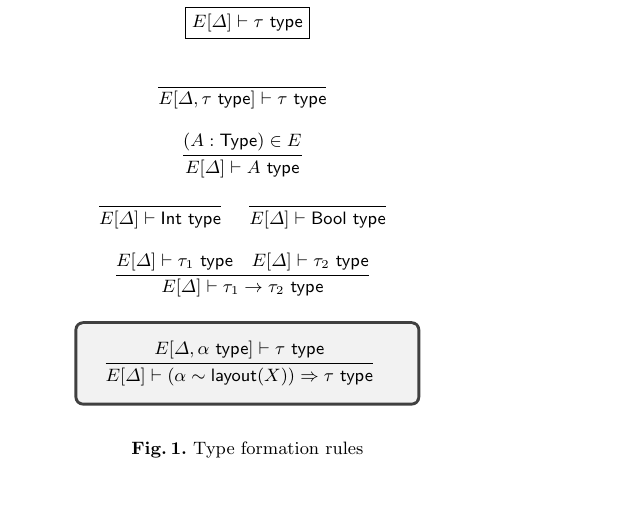
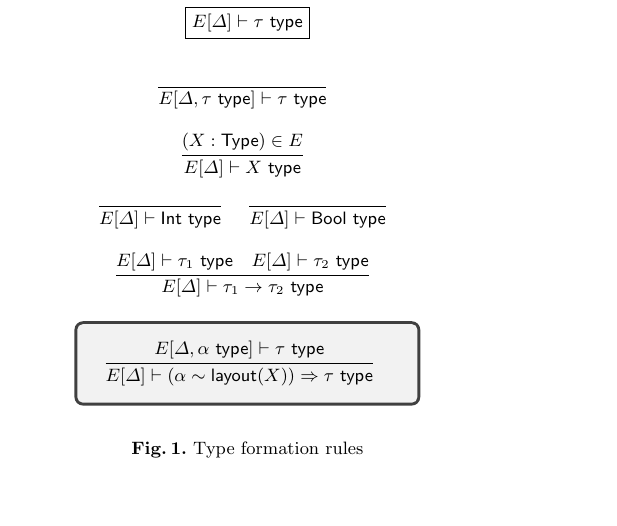
Before and after one commit to roboguy13/PikaC, a LaTeX paper (paper/paper.tex, which reads paper/types.tex): part of page 3 of 6, cut so that both start at the same text. Compiled offline with pdfLaTeX.

Commit message:
more consistent names

```diff
--- a/paper/types.tex
+++ b/paper/types.tex
@@ -47,7 +47,7 @@ where $\tau$ is a type with no layout constraints and the type variables $\overl
     \\\\\\
     \labinfer{E[\Delta, \tau ~\type] \vdash \tau ~\type}{}
     \\\\
-    \labinfer{E[\Delta] \vdash A ~\type}{(A : \Type) \in E}
+    \labinfer{E[\Delta] \vdash X ~\type}{(X : \Type) \in E}
     \\\\
     \labinfer{E[\Delta] \vdash \Int ~\type}{}
     ~~~
```
